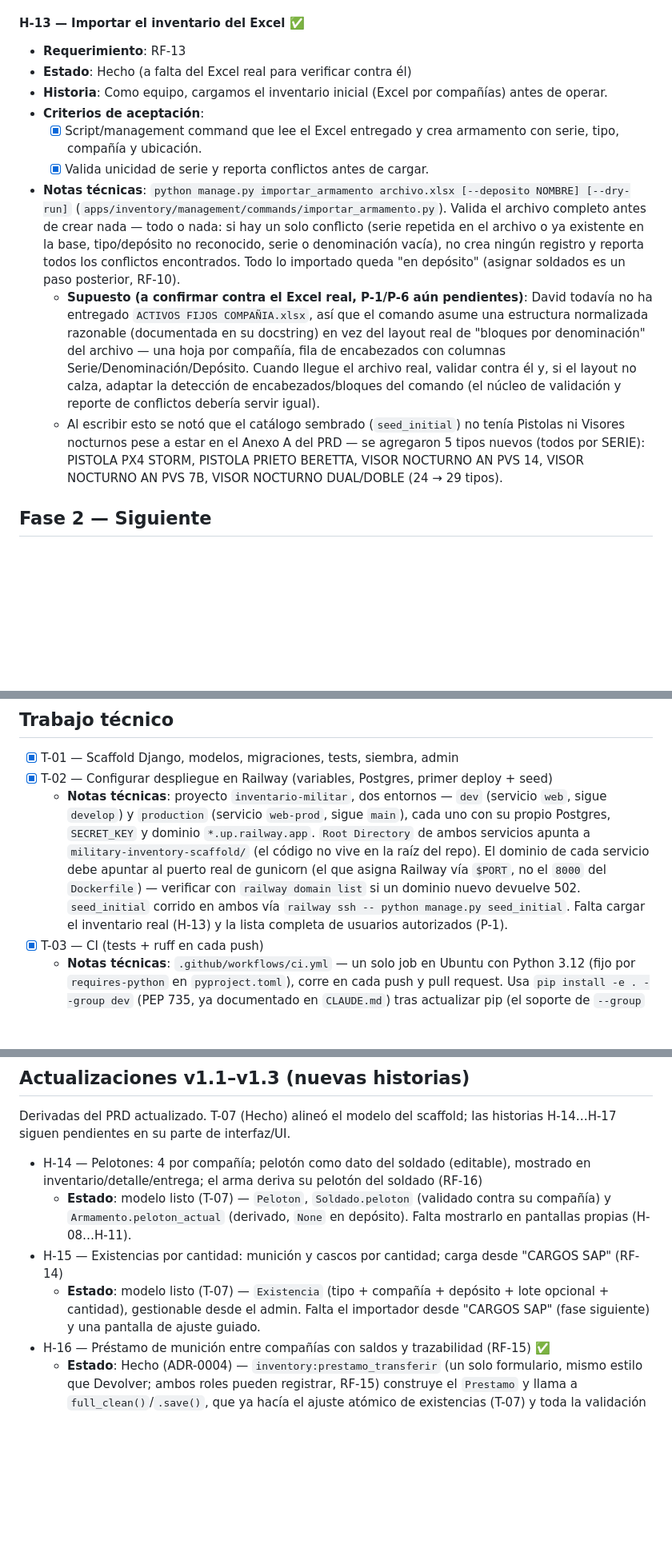
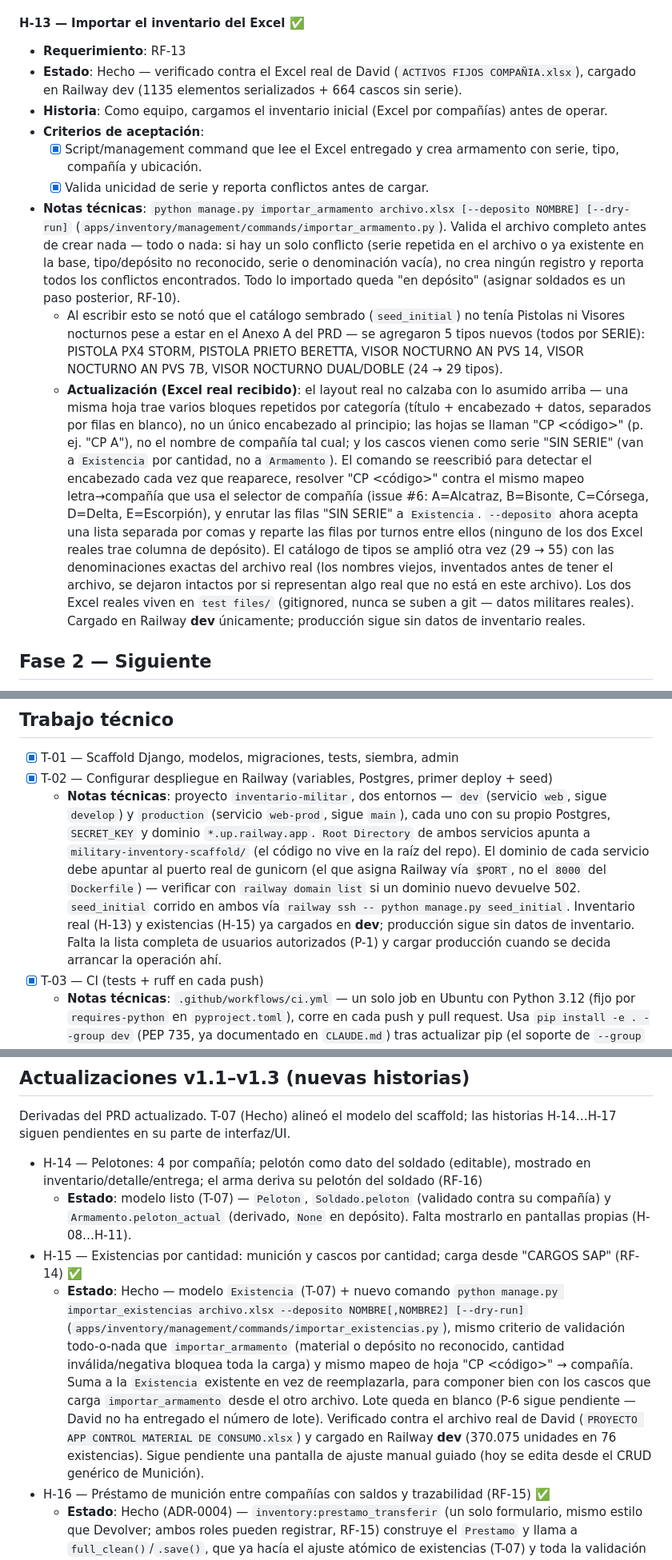
Before and after one commit to Jhond521/MilitaryInventory, a Markdown page: military-inventory-scaffold/docs/backlog.md, 3 parts joined by grey strips. Shown at 80% size. GitHub-like rendering; blank space fills up the shorter version.

Commit message:
docs: mark H-13 and H-15 done, verified against the real Excel files
H-13 (importar_armamento) and H-15 (new importar_existencias) are both
verified against David's real files and loaded into Railway dev — update
the backlog to reflect the real file layout (repeating category blocks,
"CP <código>" sheet names, SIN SERIE cascos routed to Existencia) instead
of the pre-real-file assumptions it documented before. Also updates T-02's
note: inventory/existencias data is loaded in dev, still nothing in
production.

Co-Authored-By: Claude Sonnet 5 <noreply@anthropic.com>
Claude-Session: https://claude.ai/code/session_01NLnYiCQ6VfR58Y2ZmKzasr

```diff
--- a/military-inventory-scaffold/docs/backlog.md
+++ b/military-inventory-scaffold/docs/backlog.md
@@ -258,7 +258,9 @@ El corazón del sistema.
 #### H-13 — Importar el inventario del Excel ✅
 
 - **Requerimiento**: RF-13
-- **Estado**: Hecho (a falta del Excel real para verificar contra él)
+- **Estado**: Hecho — verificado contra el Excel real de David
+  (`ACTIVOS FIJOS COMPAÑIA.xlsx`), cargado en Railway dev (1135 elementos
+  serializados + 664 cascos sin serie).
 - **Historia**: Como equipo, cargamos el inventario inicial (Excel por compañías) antes de operar.
 - **Criterios de aceptación**:
   - [x] Script/management command que lee el Excel entregado y crea armamento con serie, tipo, compañía y ubicación.
@@ -269,17 +271,27 @@ El corazón del sistema.
   o ya existente en la base, tipo/depósito no reconocido, serie o denominación vacía), no crea
   ningún registro y reporta todos los conflictos encontrados. Todo lo importado queda "en
   depósito" (asignar soldados es un paso posterior, RF-10).
-  - **Supuesto (a confirmar contra el Excel real, P-1/P-6 aún pendientes)**: David todavía no
-    ha entregado `ACTIVOS FIJOS COMPAÑIA.xlsx`, así que el comando asume una estructura
-    normalizada razonable (documentada en su docstring) en vez del layout real de "bloques
-    por denominación" del archivo — una hoja por compañía, fila de encabezados con columnas
-    Serie/Denominación/Depósito. Cuando llegue el archivo real, validar contra él y, si el
-    layout no calza, adaptar la detección de encabezados/bloques del comando (el núcleo de
-    validación y reporte de conflictos debería servir igual).
   - Al escribir esto se notó que el catálogo sembrado (`seed_initial`) no tenía Pistolas ni
     Visores nocturnos pese a estar en el Anexo A del PRD — se agregaron 5 tipos nuevos (todos
     por SERIE): PISTOLA PX4 STORM, PISTOLA PRIETO BERETTA, VISOR NOCTURNO AN PVS 14, VISOR
     NOCTURNO AN PVS 7B, VISOR NOCTURNO DUAL/DOBLE (24 → 29 tipos).
+  - **Actualización (Excel real recibido)**: el layout real no calzaba con lo asumido
+    arriba — una misma hoja trae varios bloques repetidos por categoría (título +
+    encabezado + datos, separados por filas en blanco), no un único encabezado al
+    principio; las hojas se llaman "CP <código>" (p. ej. "CP A"), no el nombre de
+    compañía tal cual; y los cascos vienen como serie "SIN SERIE" (van a `Existencia`
+    por cantidad, no a `Armamento`). El comando se reescribió para detectar el
+    encabezado cada vez que reaparece, resolver "CP <código>" contra el mismo mapeo
+    letra→compañía que usa el selector de compañía (issue #6: A=Alcatraz, B=Bisonte,
+    C=Córsega, D=Delta, E=Escorpión), y enrutar las filas "SIN SERIE" a `Existencia`.
+    `--deposito` ahora acepta una lista separada por comas y reparte las filas por
+    turnos entre ellos (ninguno de los dos Excel reales trae columna de depósito). El
+    catálogo de tipos se amplió otra vez (29 → 55) con las denominaciones exactas del
+    archivo real (los nombres viejos, inventados antes de tener el archivo, se dejaron
+    intactos por si representan algo real que no está en este archivo). Los dos Excel
+    reales viven en `test files/` (gitignored, nunca se suben a git — datos militares
+    reales). Cargado en Railway **dev** únicamente; producción sigue sin datos de
+    inventario reales.
 
 ## Fase 2 — Siguiente
 
@@ -305,8 +317,10 @@ El corazón del sistema.
     repo). El dominio de cada servicio debe apuntar al puerto real de gunicorn (el que
     asigna Railway vía `$PORT`, no el `8000` del `Dockerfile`) — verificar con
     `railway domain list` si un dominio nuevo devuelve 502. `seed_initial` corrido en
-    ambos vía `railway ssh -- python manage.py seed_initial`. Falta cargar el inventario
-    real (H-13) y la lista completa de usuarios autorizados (P-1).
+    ambos vía `railway ssh -- python manage.py seed_initial`. Inventario real (H-13) y
+    existencias (H-15) ya cargados en **dev**; producción sigue sin datos de inventario.
+    Falta la lista completa de usuarios autorizados (P-1) y cargar producción cuando
+    se decida arrancar la operación ahí.
 - [x] T-03 — CI (tests + ruff en cada push)
   - **Notas técnicas**: `.github/workflows/ci.yml` — un solo job en Ubuntu con Python 3.12
     (fijo por `requires-python` en `pyproject.toml`), corre en cada push y pull request.
@@ -335,8 +349,18 @@ historias H-14…H-17 siguen pendientes en su parte de interfaz/UI.
 
 - H-14 — Pelotones: 4 por compañía; pelotón como dato del soldado (editable), mostrado en inventario/detalle/entrega; el arma deriva su pelotón del soldado (RF-16)
   - **Estado**: modelo listo (T-07) — `Peloton`, `Soldado.peloton` (validado contra su compañía) y `Armamento.peloton_actual` (derivado, `None` en depósito). Falta mostrarlo en pantallas propias (H-08…H-11).
-- H-15 — Existencias por cantidad: munición y cascos por cantidad; carga desde "CARGOS SAP" (RF-14)
-  - **Estado**: modelo listo (T-07) — `Existencia` (tipo + compañía + depósito + lote opcional + cantidad), gestionable desde el admin. Falta el importador desde "CARGOS SAP" (fase siguiente) y una pantalla de ajuste guiado.
+- H-15 — Existencias por cantidad: munición y cascos por cantidad; carga desde "CARGOS SAP" (RF-14) ✅
+  - **Estado**: Hecho — modelo `Existencia` (T-07) + nuevo comando
+    `python manage.py importar_existencias archivo.xlsx --deposito NOMBRE[,NOMBRE2] [--dry-run]`
+    (`apps/inventory/management/commands/importar_existencias.py`), mismo criterio de
+    validación todo-o-nada que `importar_armamento` (material o depósito no reconocido,
+    cantidad inválida/negativa bloquea toda la carga) y mismo mapeo de hoja "CP <código>"
+    → compañía. Suma a la `Existencia` existente en vez de reemplazarla, para componer
+    bien con los cascos que carga `importar_armamento` desde el otro archivo. Lote queda
+    en blanco (P-6 sigue pendiente — David no ha entregado el número de lote). Verificado
+    contra el archivo real de David (`PROYECTO APP CONTROL MATERIAL DE CONSUMO.xlsx`) y
+    cargado en Railway **dev** (370.075 unidades en 76 existencias). Sigue pendiente una
+    pantalla de ajuste manual guiado (hoy se edita desde el CRUD genérico de Munición).
 - H-16 — Préstamo de munición entre compañías con saldos y trazabilidad (RF-15) ✅
   - **Estado**: Hecho (ADR-0004) — `inventory:prestamo_transferir` (un solo formulario,
     mismo estilo que Devolver; ambos roles pueden registrar, RF-15) construye el
```
